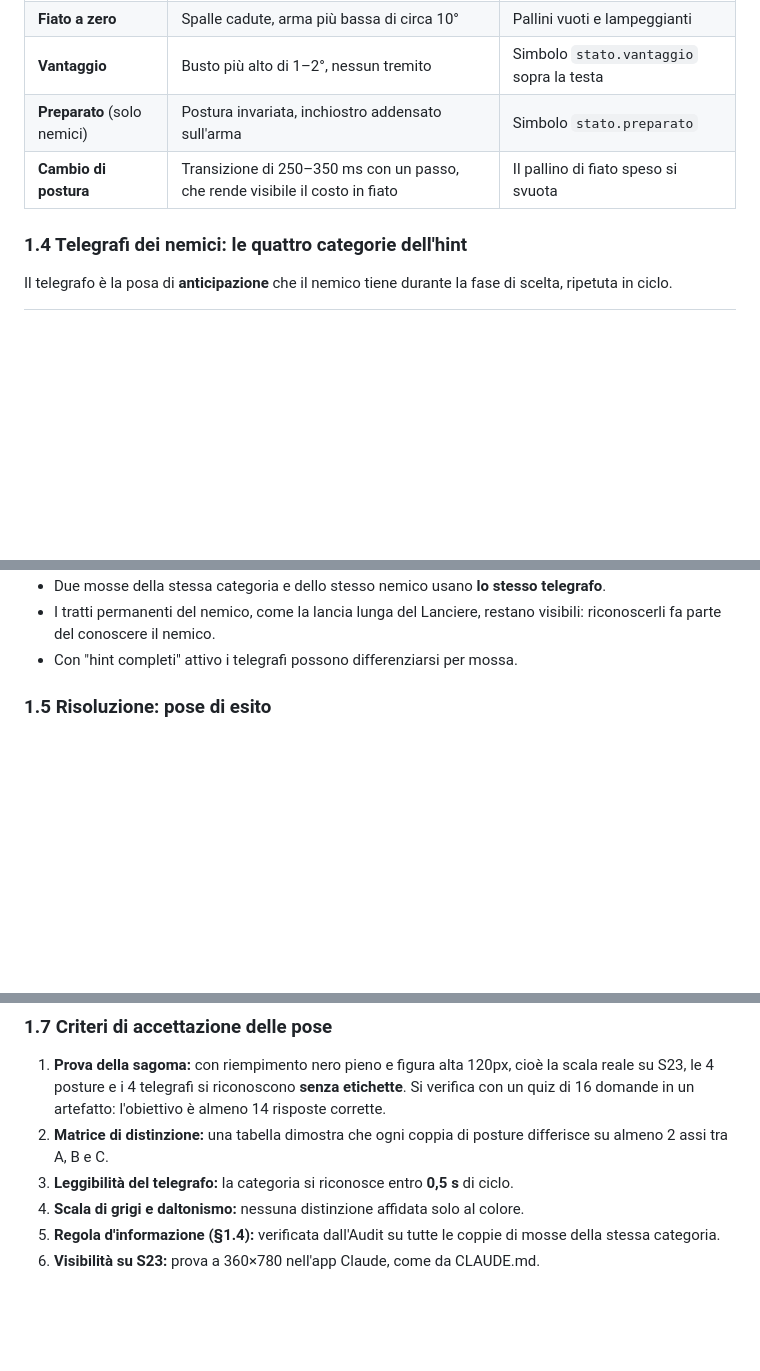
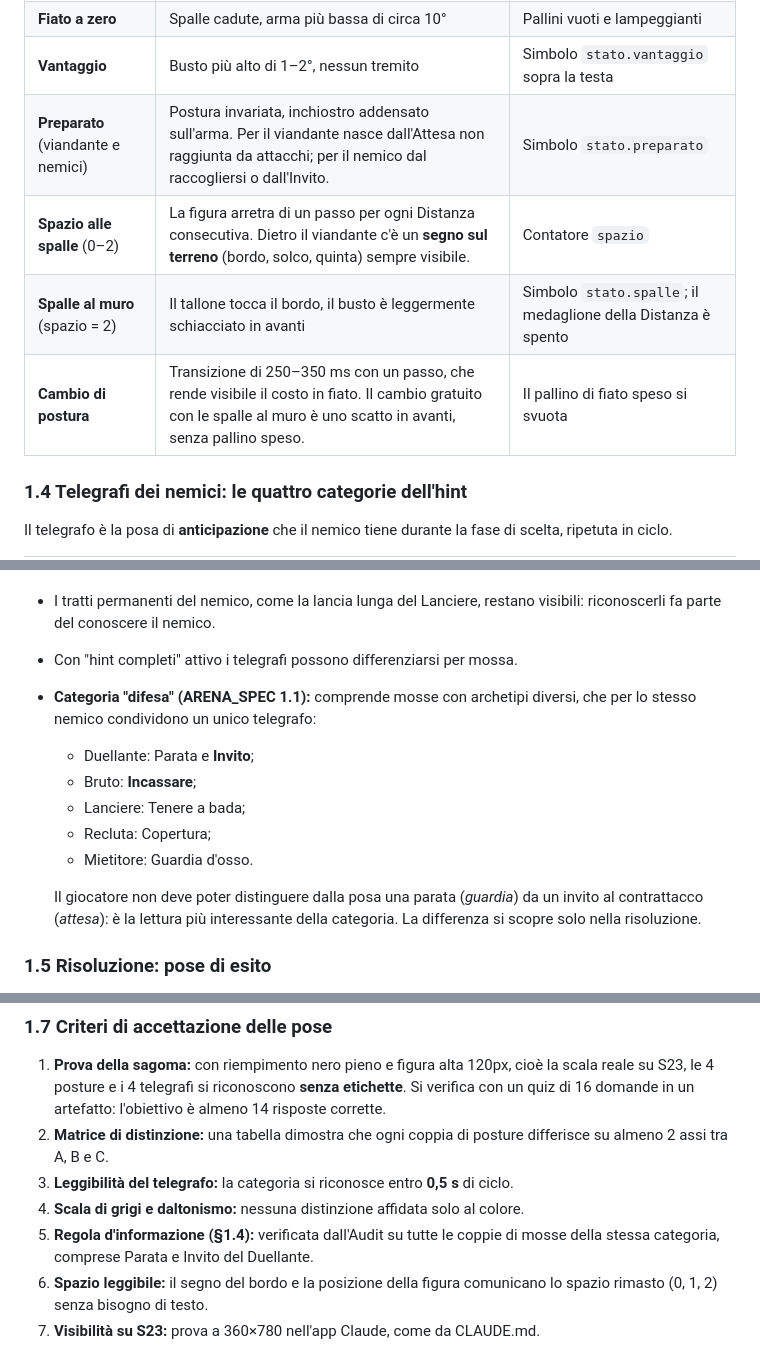
Before and after one commit to dvlabdev/limen-game, a Markdown page: docs/SCENA_SPEC.md, 3 parts joined by grey strips. Drawn GitHub-style; blank space fills up the shorter version.

```diff
--- a/docs/SCENA_SPEC.md
+++ b/docs/SCENA_SPEC.md
@@ -40,8 +42,10 @@ Gli stati modificano la posa senza cancellarla: la postura deve restare riconosc
 | **Fiato basso (≤ 2)** | Respiro di riposo più ampio e rapido | Pallini del fiato |
 | **Fiato a zero** | Spalle cadute, arma più bassa di circa 10° | Pallini vuoti e lampeggianti |
 | **Vantaggio** | Busto più alto di 1–2°, nessun tremito | Simbolo `stato.vantaggio` sopra la testa |
-| **Preparato** (solo nemici) | Postura invariata, inchiostro addensato sull'arma | Simbolo `stato.preparato` |
-| **Cambio di postura** | Transizione di 250–350 ms con un passo, che rende visibile il costo in fiato | Il pallino di fiato speso si svuota |
+| **Preparato** (viandante e nemici) | Postura invariata, inchiostro addensato sull'arma. Per il viandante nasce dall'Attesa non raggiunta da attacchi; per il nemico dal raccogliersi o dall'Invito. | Simbolo `stato.preparato` |
+| **Spazio alle spalle** (0–2) | La figura arretra di un passo per ogni Distanza consecutiva. Dietro il viandante c'è un **segno sul terreno** (bordo, solco, quinta) sempre visibile. | Contatore `spazio` |
+| **Spalle al muro** (spazio = 2) | Il tallone tocca il bordo, il busto è leggermente schiacciato in avanti | Simbolo `stato.spalle`; il medaglione della Distanza è spento |
+| **Cambio di postura** | Transizione di 250–350 ms con un passo, che rende visibile il costo in fiato. Il cambio gratuito con le spalle al muro è uno scatto in avanti, senza pallino speso. | Il pallino di fiato speso si svuota |
 
 ### 1.4 Telegrafi dei nemici: le quattro categorie dell'hint
 Il telegrafo è la posa di **anticipazione** che il nemico tiene durante la fase di scelta, ripetuta in ciclo.
@@ -57,6 +61,14 @@ Il telegrafo è la posa di **anticipazione** che il nemico tiene durante la fase
 - Due mosse della stessa categoria e dello stesso nemico usano **lo stesso telegrafo**.
 - I tratti permanenti del nemico, come la lancia lunga del Lanciere, restano visibili: riconoscerli fa parte del conoscere il nemico.
 - Con "hint completi" attivo i telegrafi possono differenziarsi per mossa.
+- **Categoria "difesa" (ARENA_SPEC 1.1):** comprende mosse con archetipi diversi, che per lo stesso nemico condividono un unico telegrafo:
+  - Duellante: Parata e **Invito**;
+  - Bruto: **Incassare**;
+  - Lanciere: Tenere a bada;
+  - Recluta: Copertura;
+  - Mietitore: Guardia d'osso.
+
+  Il giocatore non deve poter distinguere dalla posa una parata (*guardia*) da un invito al contrattacco (*attesa*): è la lettura più interessante della categoria. La differenza si scopre solo nella risoluzione.
 
 ### 1.5 Risoluzione: pose di esito
 Ogni evento del risolutore ha una posa o un'animazione di esito, **nell'ordine degli eventi**: l'animazione non può mai mostrare un esito diverso da quello calcolato.
@@ -83,5 +99,6 @@ Ogni evento del risolutore ha una posa o un'animazione di esito, **nell'ordine d
 2. **Matrice di distinzione:** una tabella dimostra che ogni coppia di posture differisce su almeno 2 assi tra A, B e C.
 3. **Leggibilità del telegrafo:** la categoria si riconosce entro **0,5 s** di ciclo.
 4. **Scala di grigi e daltonismo:** nessuna distinzione affidata solo al colore.
-5. **Regola d'informazione (§1.4):** verificata dall'Audit su tutte le coppie di mosse della stessa categoria.
-6. **Visibilità su S23:** prova a 360×780 nell'app Claude, come da CLAUDE.md.
+5. **Regola d'informazione (§1.4):** verificata dall'Audit su tutte le coppie di mosse della stessa categoria, comprese Parata e Invito del Duellante.
+6. **Spazio leggibile:** il segno del bordo e la posizione della figura comunicano lo spazio rimasto (0, 1, 2) senza bisogno di testo.
+7. **Visibilità su S23:** prova a 360×780 nell'app Claude, come da CLAUDE.md.
```
Also changed, not shown: other parts of docs/SCENA_SPEC.md (+8 -2 lines), docs/PLAYTEST.md (added, +50 -0 lines), docs/ROADMAP.md (added, +26 -0 lines).
